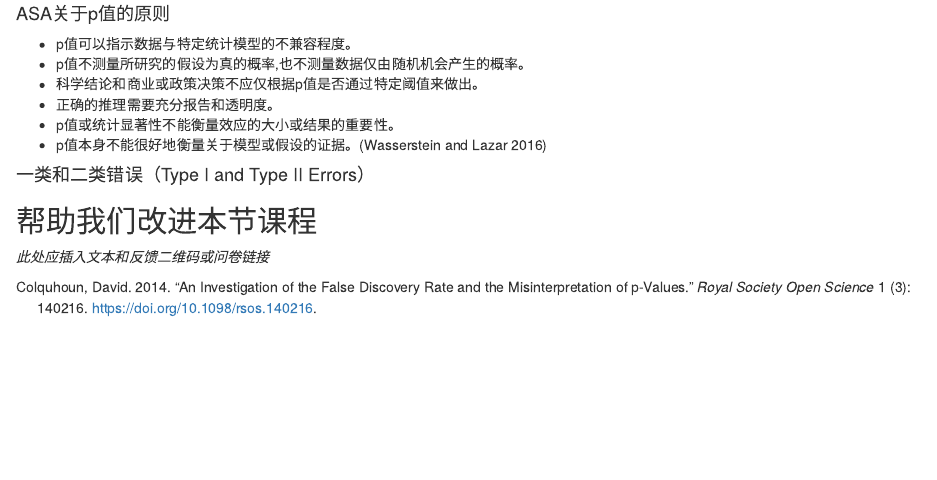
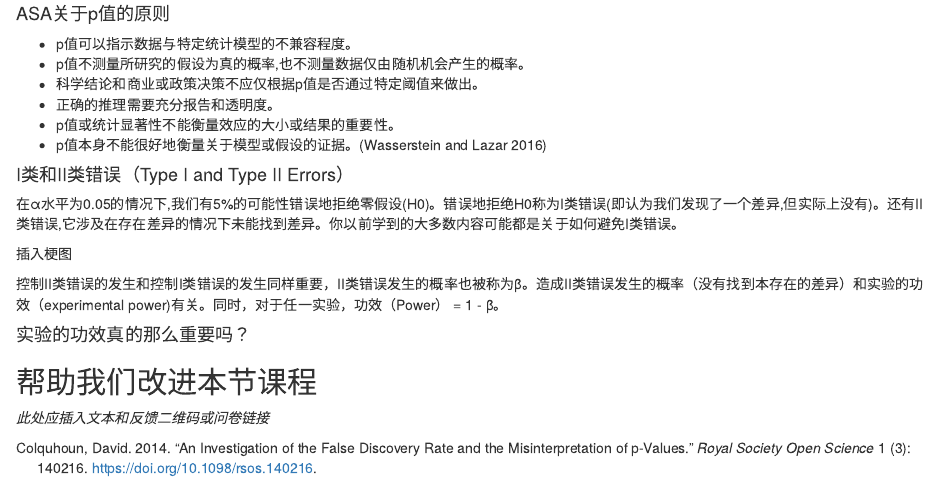
Before and after one commit to azanghai/R4Starter, an R Markdown document (01-BeforeStart.Rmd): the page in a window 1100 px wide, from 2300 px down. Rendered offline with R 4.5, knitr and Pandoc, with nearby package versions; drawn as R Markdown's standard HTML page in place of the format the file asks for.

Commit message:
update chapter2

```diff
--- a/01-BeforeStart.Rmd
+++ b/01-BeforeStart.Rmd
@@ -85,8 +85,18 @@
 -   p值本身不能很好地衡量关于模型或假设的证据。[@wasserstein2016]
 
 
-#### 一类和二类错误（Type I and Type II Errors） {-}
+#### I类和II类错误（Type I and Type II Errors） {-}
 
+在α水平为0.05的情况下,我们有5%的可能性错误地拒绝零假设(H0)。错误地拒绝H0称为I类错误(即认为我们发现了一个差异,但实际上没有)。还有II类错误,它涉及在存在差异的情况下未能找到差异。你以前学到的大多数内容可能都是关于如何避免I类错误。
+
+
+插入梗图
+
+
+控制II类错误的发生和控制I类错误的发生同样重要，II类错误发生的概率也被称为β。造成II类错误发生的概率（没有找到本存在的差异）和实验的功效（experimental power)有关。同时，对于任一实验，功效（Power） = 1 - β。
+
+
+#### 实验的功效真的那么重要吗？ {-}
 
 
 
```
Also changed, not shown: 3 other files.
